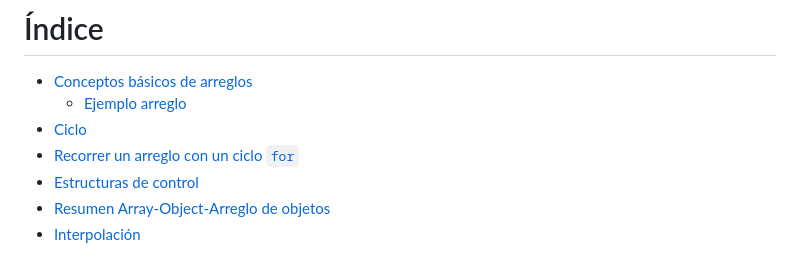
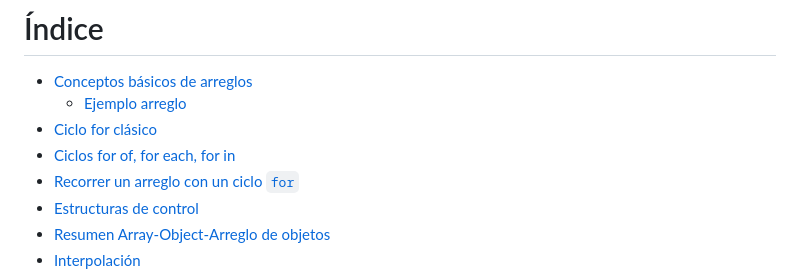
Before and after one commit to RodDev88/my-learning-path, a Markdown page: fullstack-js-clase-04-arrays.md, the part around one of its changes. Rendered like a GitHub page.

```diff
--- a/fullstack-js-clase-04-arrays.md
+++ b/fullstack-js-clase-04-arrays.md
@@ -4,7 +4,8 @@
 
 - [Conceptos básicos de arreglos](#conceptos)
   - [Ejemplo arreglo](#ejemplo-arreglo)
-- [Ciclo](#ciclo-for)
+- [Ciclo for clásico](#ciclo-for)
+- [Ciclos for of, for each, for in](#ciclos-forof-foreach-y-forin)
 - [Recorrer un arreglo con un ciclo `for`](#recorrer-un-arreglo-con-un-ciclo-for)
 - [Estructuras de control](#estructuras-de-control)
 - [Resumen Array-Object-Arreglo de objetos](#resumen-array-object-arreglo-de-objetos)
```
Also changed, not shown: other parts of fullstack-js-clase-04-arrays.md (+74 -1 lines).
